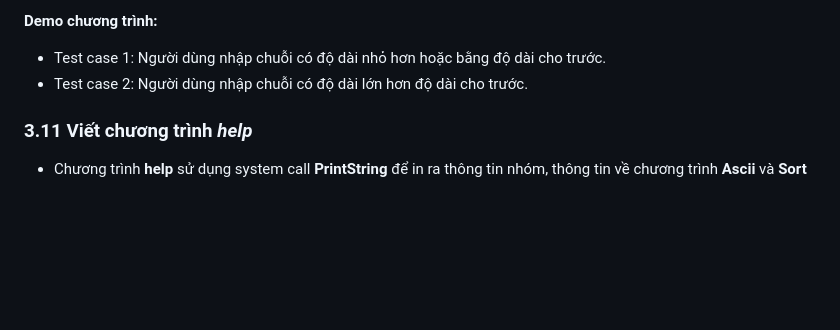
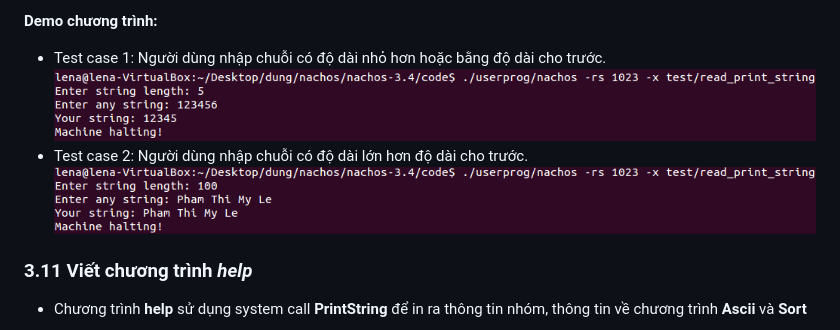
Before and after one commit to hoangkhoachau/nachos, a Markdown page: update_image/HĐH (1).md, the part around the change. Rendered like a GitHub page; blank space fills up the shorter version.

```diff
--- a/update_image/HĐH (1).md
+++ b/update_image/HĐH (1).md
@@ -113,7 +113,9 @@
 
   **Demo chương trình:**
   - Test case 1: Người dùng nhập chuỗi có độ dài nhỏ hơn hoặc bằng độ dài cho trước.
+    ![test case 1](print_string_1.png)
   - Test case 2: Người dùng nhập chuỗi có độ dài lớn hơn độ dài cho trước.
+    ![test case 2](print_string_2.png)
   ### 3.11 Viết chương trình *help*
   - Chương trình **help** sử dụng system call **PrintString** để in ra thông tin nhóm, thông tin về chương trình **Ascii** và **Sort**
 
```
